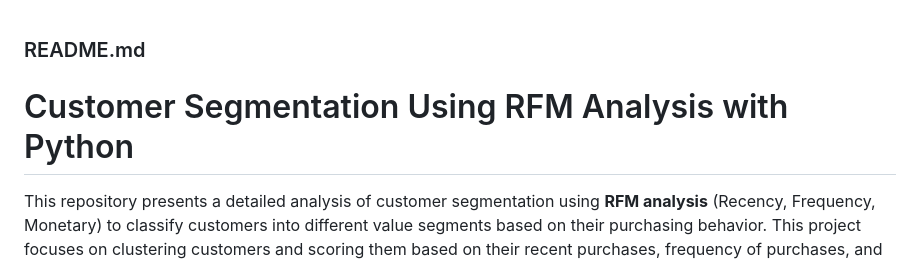
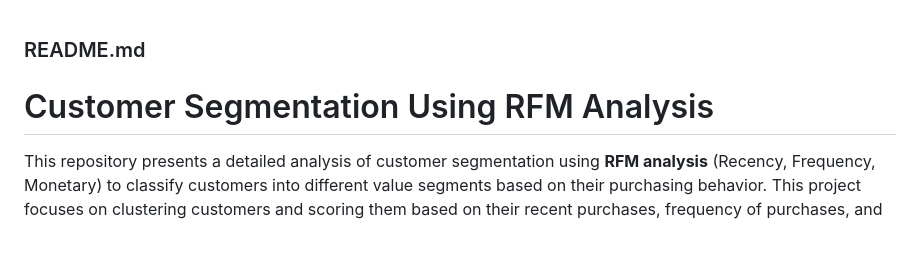
Before and after one commit to olivia3395/Customer_Segmentation, a Markdown page: README.md, the part around the change. Drawn GitHub-style; blank space fills up the shorter version.

```diff
--- a/README.md
+++ b/README.md
@@ -1,6 +1,6 @@
 ### README.md
 
-# Customer Segmentation Using RFM Analysis with Python
+# Customer Segmentation Using RFM Analysis
 
 This repository presents a detailed analysis of customer segmentation using **RFM analysis** (Recency, Frequency, Monetary) to classify customers into different value segments based on their purchasing behavior. This project focuses on clustering customers and scoring them based on their recent purchases, frequency of purchases, and the total monetary value they contribute to the business.
 
```
